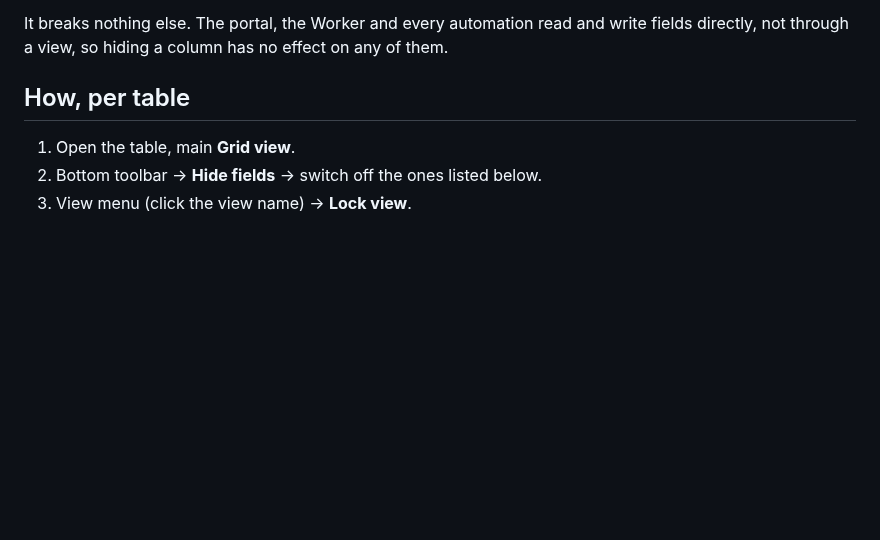
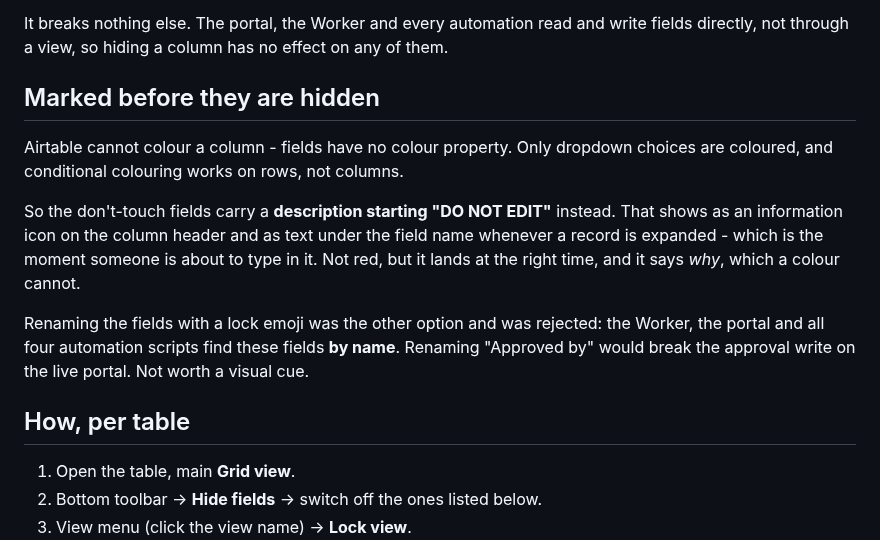
Before and after one commit to kcrousillat/CKA-Customer-Portal, a Markdown page: airtable/hide-columns.md, the part around the change. Drawn GitHub-style; blank space fills up the shorter version.

Commit message:
Mark the don't-touch fields with DO NOT EDIT descriptions
Airtable cannot colour a column - fields have no colour property, and
conditional colouring works on rows. So the seventeen fields that should never
be hand-edited now carry a description opening "DO NOT EDIT", which surfaces as
an icon on the header and as text in every expanded record: the moment someone
is about to type in the cell. It also says why, which a colour could not.

Covered: the three links that make a Selection belong somewhere, the five
fields that make up the approval and submission record, Sort order on both
Selections and Spaces, both Supersedes/Depends-on mirrors, the legacy duplicate
link on Options, the reverse links on Spaces, Item Templates and Room Plan, and
Setup log.

Renaming the fields with a lock emoji was considered and rejected: the Worker,
the portal and all four automation scripts resolve these fields by name, so
renaming "Approved by" would break the approval write on the live portal.

Co-Authored-By: Claude Opus 5 <noreply@anthropic.com>
Claude-Session: https://claude.ai/code/session_01CyUFHCL1rLLVbyygpVKWC3

```diff
--- a/airtable/hide-columns.md
+++ b/airtable/hide-columns.md
@@ -12,6 +12,22 @@ determined, and it is not a permission.
 It breaks nothing else. The portal, the Worker and every automation read and
 write fields directly, not through a view, so hiding a column has no effect on
 any of them.
+
+## Marked before they are hidden
+
+Airtable cannot colour a column - fields have no colour property. Only dropdown
+choices are coloured, and conditional colouring works on rows, not columns.
+
+So the don't-touch fields carry a **description starting "DO NOT EDIT"**
+instead. That shows as an information icon on the column header and as text
+under the field name whenever a record is expanded - which is the moment
+someone is about to type in it. Not red, but it lands at the right time, and it
+says *why*, which a colour cannot.
+
+Renaming the fields with a lock emoji was the other option and was rejected:
+the Worker, the portal and all four automation scripts find these fields **by
+name**. Renaming "Approved by" would break the approval write on the live
+portal. Not worth a visual cue.
 
 ## How, per table
 
```
